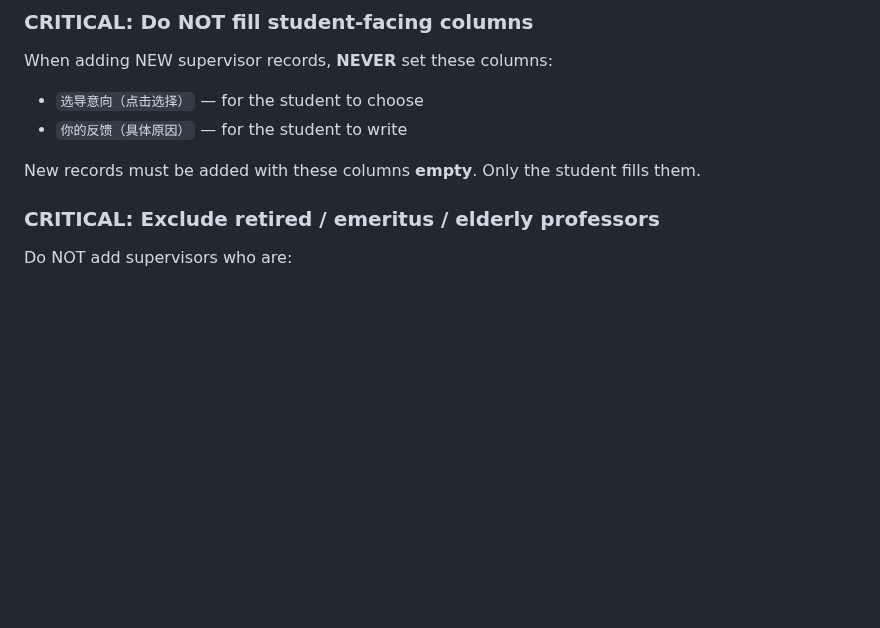
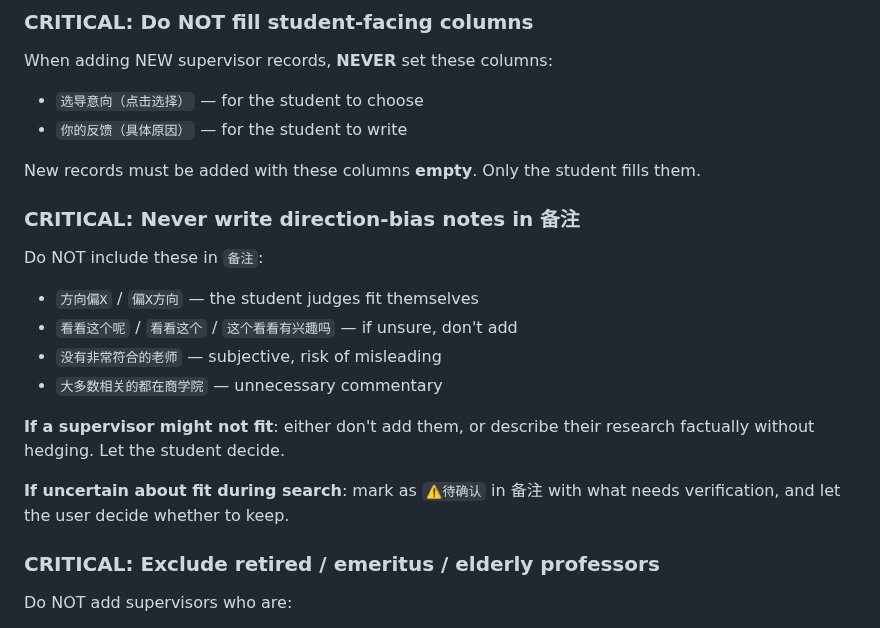
Before and after one commit to PNmiracle/phd-supervisor-selector, a Markdown page: SKILL.md, the part around the change. Drawn GitHub-style; blank space fills up the shorter version.

Commit message:
rule: ban direction-bias notes, hedging language in 备注

```diff
--- a/SKILL.md
+++ b/SKILL.md
@@ -338,6 +338,20 @@ When adding NEW supervisor records, **NEVER** set these columns:
 - `你的反馈（具体原因）` — for the student to write
 
 New records must be added with these columns **empty**. Only the student fills them.
+
+### CRITICAL: Never write direction-bias notes in 备注
+
+Do NOT include these in `备注`:
+- `方向偏X` / `偏X方向` — the student judges fit themselves
+- `看看这个呢` / `看看这个` / `这个看看有兴趣吗` — if unsure, don't add
+- `没有非常符合的老师` — subjective, risk of misleading
+- `大多数相关的都在商学院` — unnecessary commentary
+
+**If a supervisor might not fit**: either don't add them, or describe their research factually without hedging. Let the student decide.
+
+**If uncertain about fit during search**: mark as `⚠️待确认` in 备注 with what needs verification, and let the user decide whether to keep.
+
+
 ### CRITICAL: Exclude retired / emeritus / elderly professors
 
 Do NOT add supervisors who are:
```
